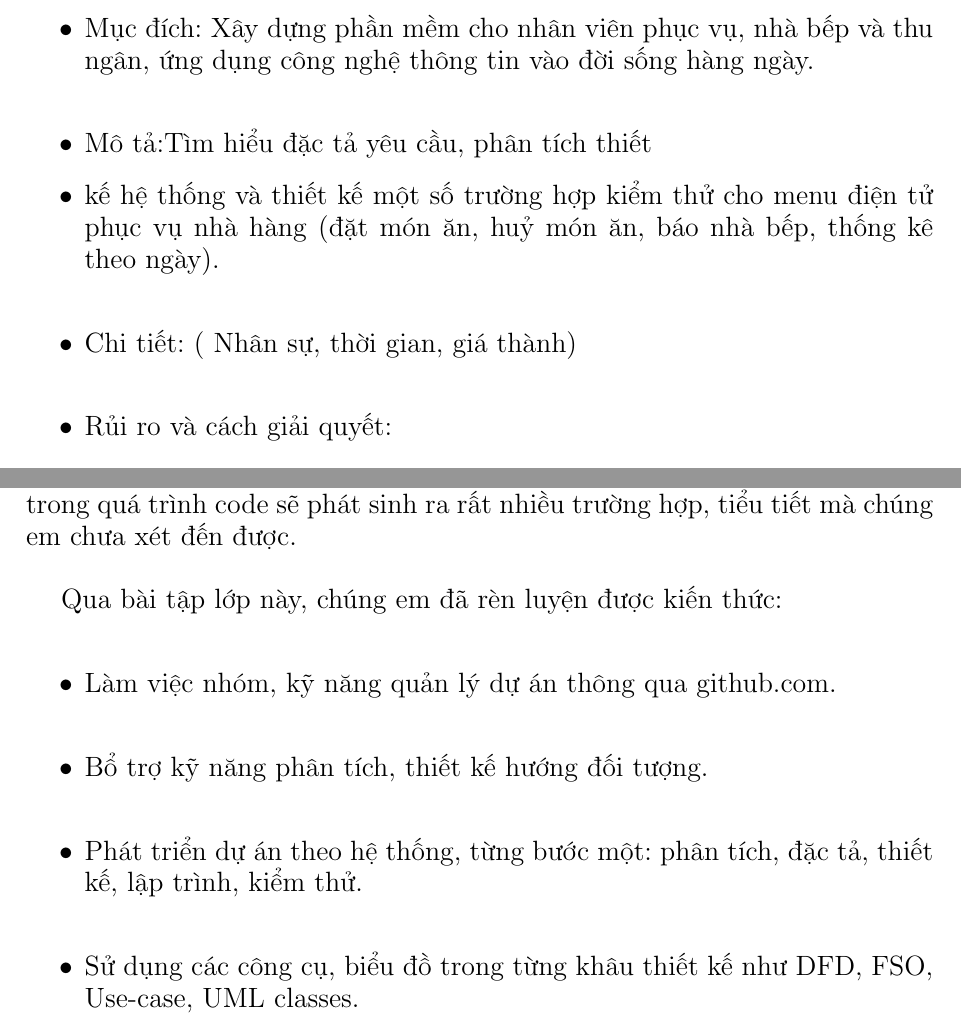
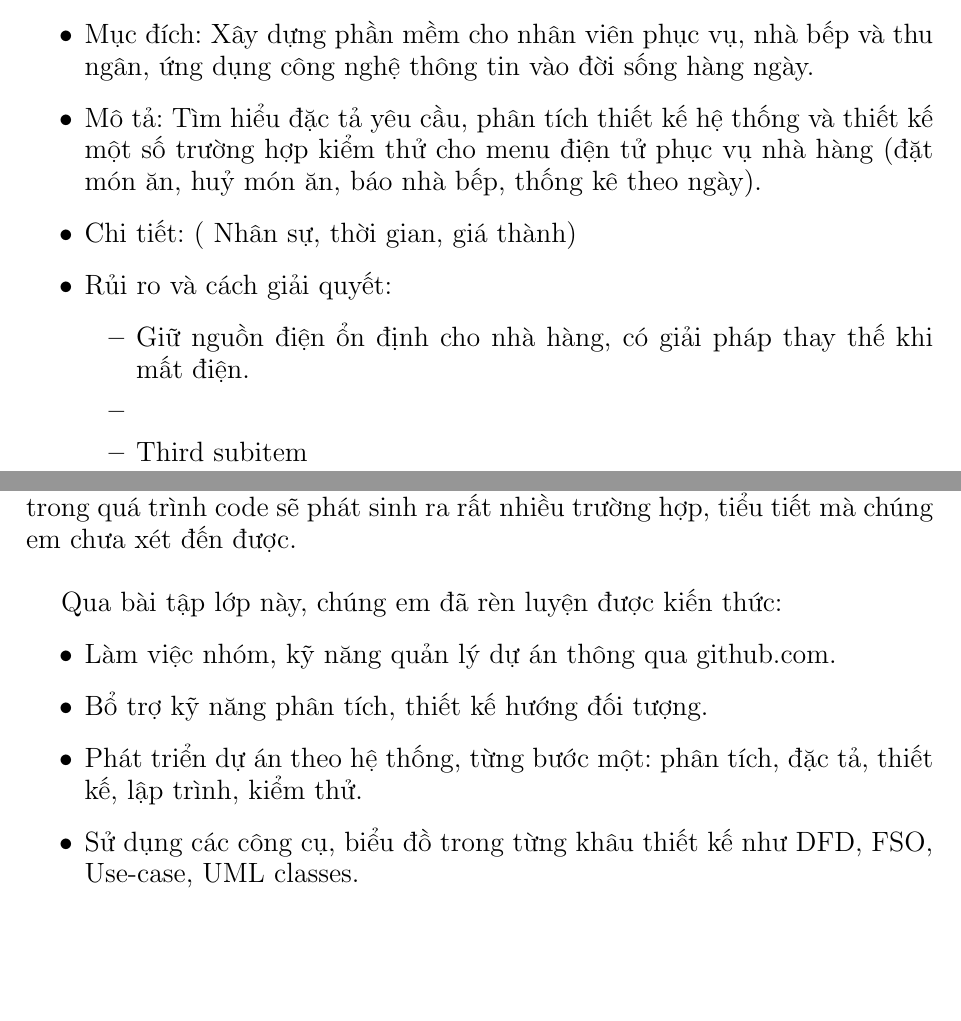
Before and after one commit to tuandat95cbn/NMCNPM, a LaTeX document (report/report.tex): two parts of pages 4 and 9 of 11, joined at a grey line, cut so that both start at the same text, the shorter picture padded with empty space. Compiled offline with pdfLaTeX.

Commit message:
update bao cao

```diff
--- a/report/report.tex
+++ b/report/report.tex
@@ -90,13 +90,18 @@ Chúng em cảm ơn thầy đã giảng dạy học phần và hướng dẫn ch
 
 \chapter{Giới thiệu Project}
 \begin{itemize}
-\item Đề tài: Xây dựng menu điện tử phục vụ nhà hàng. \\
-\item Mục đích: Xây dựng phần mềm cho nhân viên phục vụ, nhà bếp và thu ngân, ứng dụng công nghệ thông tin vào đời sống hàng ngày.\\
-\item Mô tả:Tìm	hiểu đặc	tả yêu	cầu,	phân	tích	thiết	\item kế hệ thống	và	thiết	kế một	số
+\item Đề tài: Xây dựng menu điện tử phục vụ nhà hàng.
+\item Mục đích: Xây dựng phần mềm cho nhân viên phục vụ, nhà bếp và thu ngân, ứng dụng công nghệ thông tin vào đời sống hàng ngày.
+\item Mô tả: Tìm	hiểu đặc	tả yêu	cầu,	phân	tích	thiết kế hệ thống	và	thiết	kế một	số
 trường	hợp	kiểm	thử cho menu	điện	tử phục	vụ nhà	hàng (đặt	món	ăn,	huỷ món
-ăn,	báo	nhà	bếp,	thống	kê	theo	ngày).\\
-\item Chi tiết: ( Nhân sự, thời gian, giá thành)\\
+ăn,	báo	nhà	bếp,	thống	kê	theo	ngày).
+\item Chi tiết: ( Nhân sự, thời gian, giá thành)
 \item Rủi ro và cách giải quyết:
+\begin{itemize}
+        \item{Giữ nguồn điện ổn định cho nhà hàng, có giải pháp thay thế khi mất điện.}
+        \item{}
+        \item{Third subitem}
+      \end{itemize}
 \end{itemize}
 
 
@@ -107,12 +112,12 @@ trường	hợp	kiểm	thử cho menu	điện	tử phục	vụ nhà	hàng (đặ
 \chapter{Kết luận}
 Hệ thống menu điện tử xây dựng còn khá hạn chế, đối với từng mô hình nhà hàng khác nhau cần sửa đổi nhiều về nhân sự, kích thước bàn,...Ngoài ra, trong quá trình code sẽ phát sinh ra rất nhiều trường hợp, tiểu tiết mà chúng em chưa xét đến được.\\
 
-Qua bài tập lớp này, chúng em đã rèn luyện được kiến thức:\\
+Qua bài tập lớp này, chúng em đã rèn luyện được kiến thức:
 \begin{itemize}
-	\item Làm việc nhóm, kỹ năng quản lý dự án thông qua github.com.\\
-	\item Bổ trợ kỹ năng phân tích, thiết kế hướng đối tượng.\\
-	\item Phát triển dự án theo hệ thống, từng bước một: phân tích, đặc tả, thiết kế, lập trình, kiểm thử. \\
-	\item Sử dụng các công cụ, biểu đồ trong từng khâu thiết kế như DFD, FSO, Use-case, UML classes.\\
+	\item Làm việc nhóm, kỹ năng quản lý dự án thông qua github.com.
+	\item Bổ trợ kỹ năng phân tích, thiết kế hướng đối tượng.
+	\item Phát triển dự án theo hệ thống, từng bước một: phân tích, đặc tả, thiết kế, lập trình, kiểm thử.
+	\item Sử dụng các công cụ, biểu đồ trong từng khâu thiết kế như DFD, FSO, Use-case, UML classes.
 \end{itemize}
 
 \chapter{Version Control}
```
Also changed, not shown: report/report.pdf, 2 other files.
